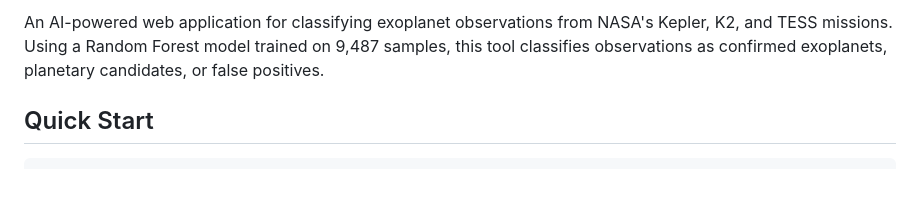
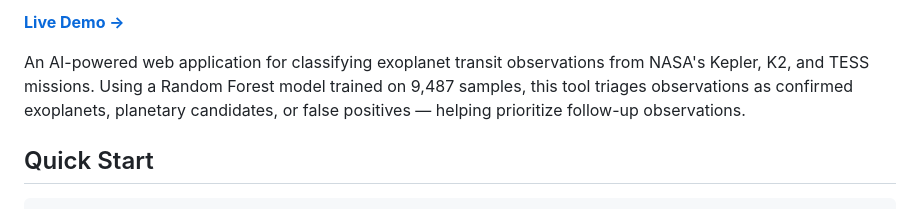
Before and after one commit to haydenteh5526/Exoplanet-AI-Hunter, a Markdown page: README.md, the part around one of its changes. Rendered like a GitHub page; blank space fills up the shorter version.

Commit message:
Add live demo link to README

```diff
--- a/README.md
+++ b/README.md
@@ -6,5 +7,7 @@
 
-An AI-powered web application for classifying exoplanet observations from NASA's Kepler, K2, and TESS missions. Using a Random Forest model trained on 9,487 samples, this tool classifies observations as confirmed exoplanets, planetary candidates, or false positives.
+**[Live Demo →](https://exoplanet-ai-hunter.onrender.com)**
+
+An AI-powered web application for classifying exoplanet transit observations from NASA's Kepler, K2, and TESS missions. Using a Random Forest model trained on 9,487 samples, this tool triages observations as confirmed exoplanets, planetary candidates, or false positives — helping prioritize follow-up observations.
 
 ## Quick Start
 
```
Also changed, not shown: other parts of README.md (+1 -0 lines).
